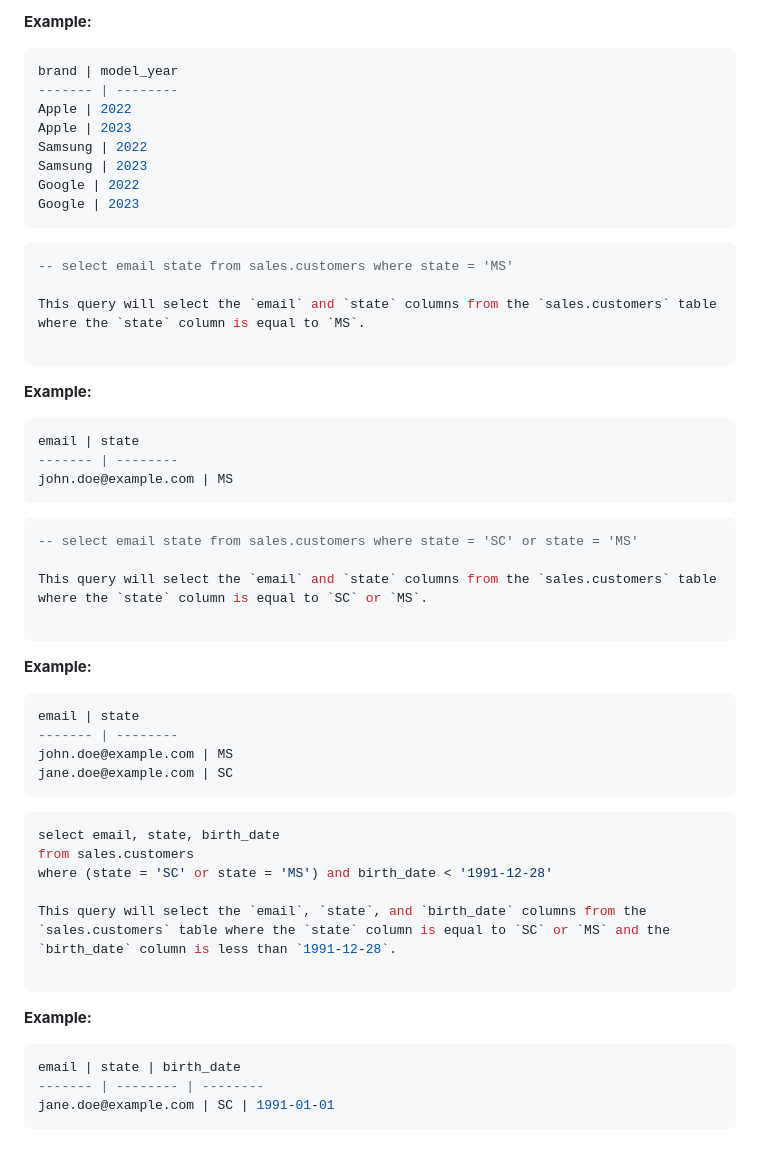
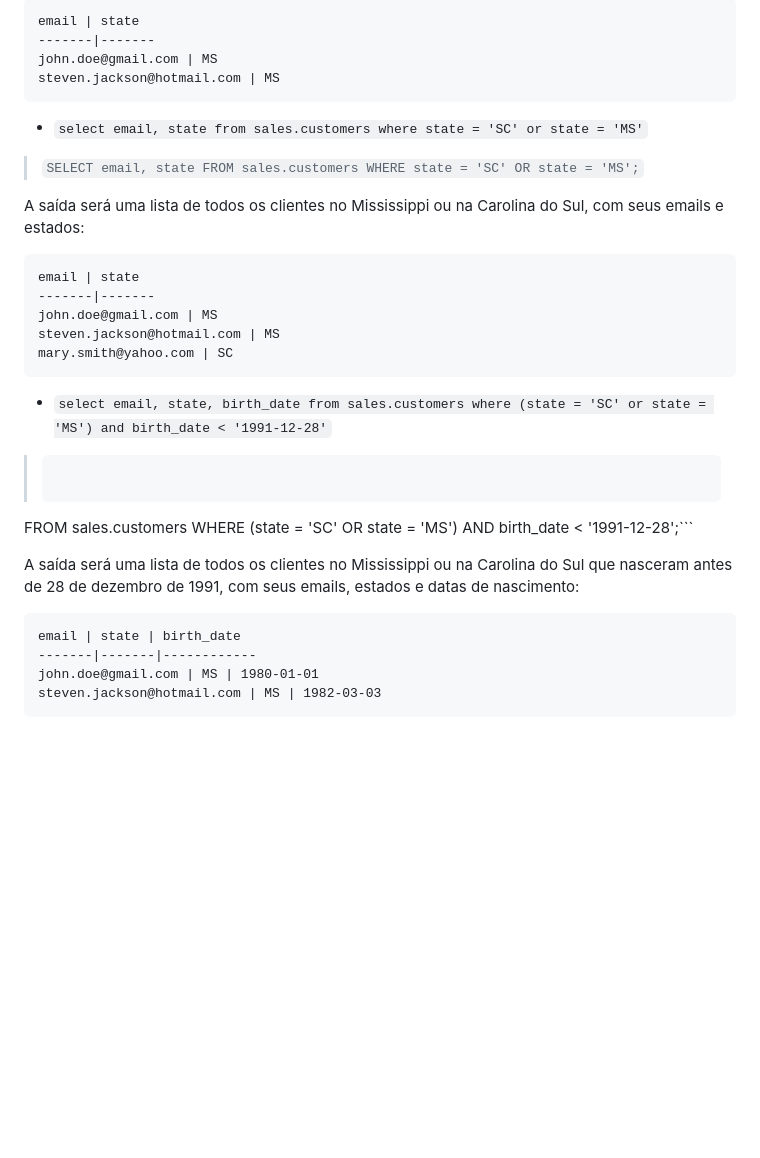
Before and after one commit to gersonpn/compass_uol, a Markdown page: Sprint_2/BANCODEDADOS.MD, the part around one of its changes. GitHub-like rendering; blank space fills up the shorter version.

````diff
--- a/Sprint_2/BANCODEDADOS.MD
+++ b/Sprint_2/BANCODEDADOS.MD
@@ -97,63 +80,38 @@ This query will select the `brand` and `model_year` columns from the `sales.prod
 
 ```
-
-**Example:**
-
-```sql
-brand | model_year
-------- | --------
-Apple | 2022
-Apple | 2023
-Samsung | 2022
-Samsung | 2023
-Google | 2022
-Google | 2023
+email | state
+-------|-------
+john.doe@gmail.com | MS
+steven.jackson@hotmail.com | MS
 ```
 
-```sql
--- select email state from sales.customers where state = 'MS'
+* `select email, state from sales.customers where state = 'SC' or state = 'MS'`
 
-This query will select the `email` and `state` columns from the `sales.customers` table where the `state` column is equal to `MS`.
+> `SELECT email, state FROM sales.customers WHERE state = 'SC' OR state = 'MS';`
+
+A saída será uma lista de todos os clientes no Mississippi ou na Carolina do Sul, com seus emails e estados:
 
 ```
-
-**Example:**
-
-```sql
 email | state
-------- | --------
-john.doe@example.com | MS
+-------|-------
+john.doe@gmail.com | MS
+steven.jackson@hotmail.com | MS
+mary.smith@yahoo.com | SC
 ```
 
-```sql
--- select email state from sales.customers where state = 'SC' or state = 'MS'
+* `select email, state, birth_date
+from sales.customers
+where (state = 'SC' or state = 'MS') and birth_date < '1991-12-28'`
 
-This query will select the `email` and `state` columns from the `sales.customers` table where the `state` column is equal to `SC` or `MS`.
+> ```SELECT email, state, birth_date
+FROM sales.customers
+WHERE (state = 'SC' OR state = 'MS') AND birth_date < '1991-12-28';```
+
+A saída será uma lista de todos os clientes no Mississippi ou na Carolina do Sul que nasceram antes de 28 de dezembro de 1991, com seus emails, estados e datas de nascimento:
 
 ```
-
-**Example:**
-
-```sql
-email | state
-------- | --------
-john.doe@example.com | MS
-jane.doe@example.com | SC
+email | state | birth_date
+-------|-------|------------
+john.doe@gmail.com | MS | 1980-01-01
+steven.jackson@hotmail.com | MS | 1982-03-03
 ```
-
-```sql
-select email, state, birth_date
-from sales.customers
-where (state = 'SC' or state = 'MS') and birth_date < '1991-12-28'
-
-This query will select the `email`, `state`, and `birth_date` columns from the `sales.customers` table where the `state` column is equal to `SC` or `MS` and the `birth_date` column is less than `1991-12-28`.
-
-```
-
-**Example:**
-
-```sql
-email | state | birth_date
-------- | -------- | --------
-jane.doe@example.com | SC | 1991-01-01
-```
````
Also changed, not shown: other parts of Sprint_2/BANCODEDADOS.MD (+40 -57 lines).
